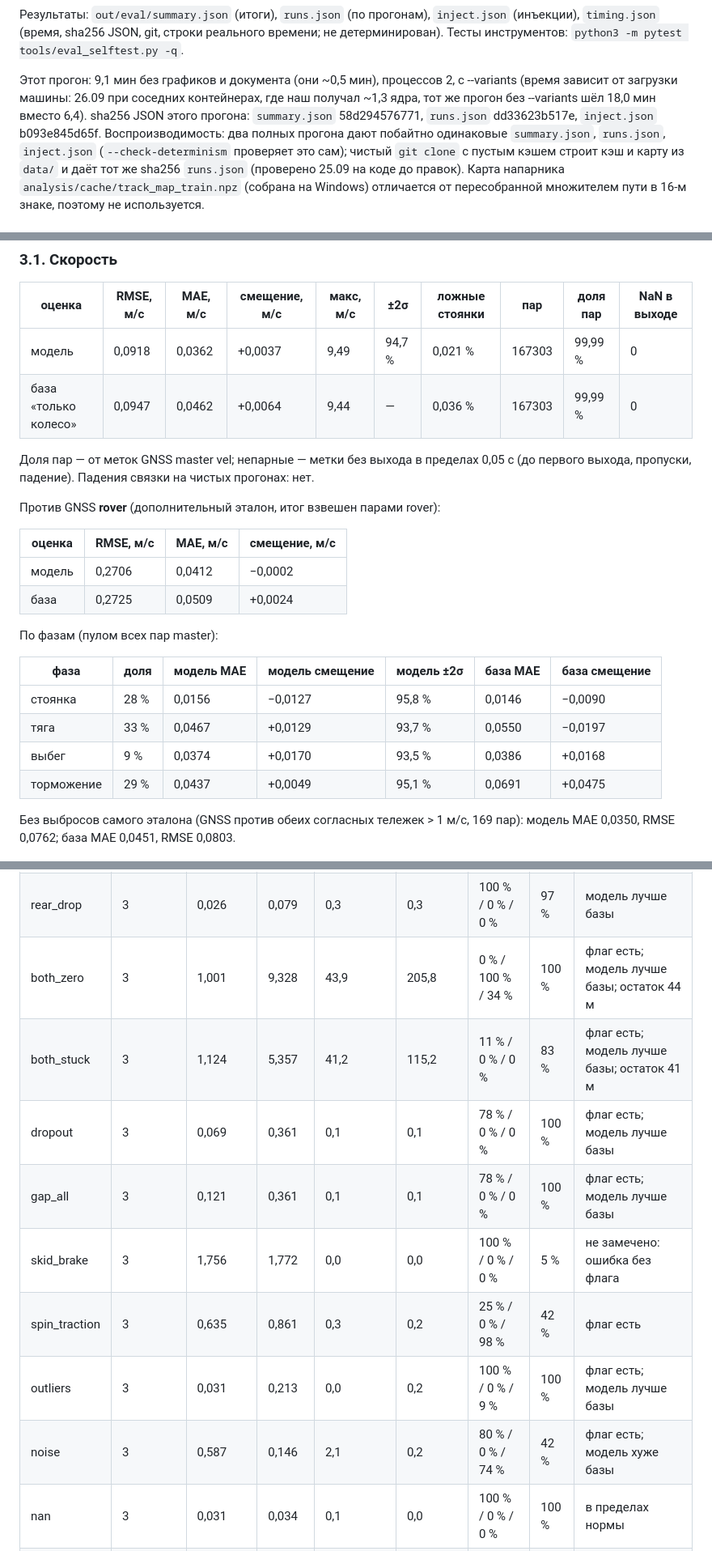
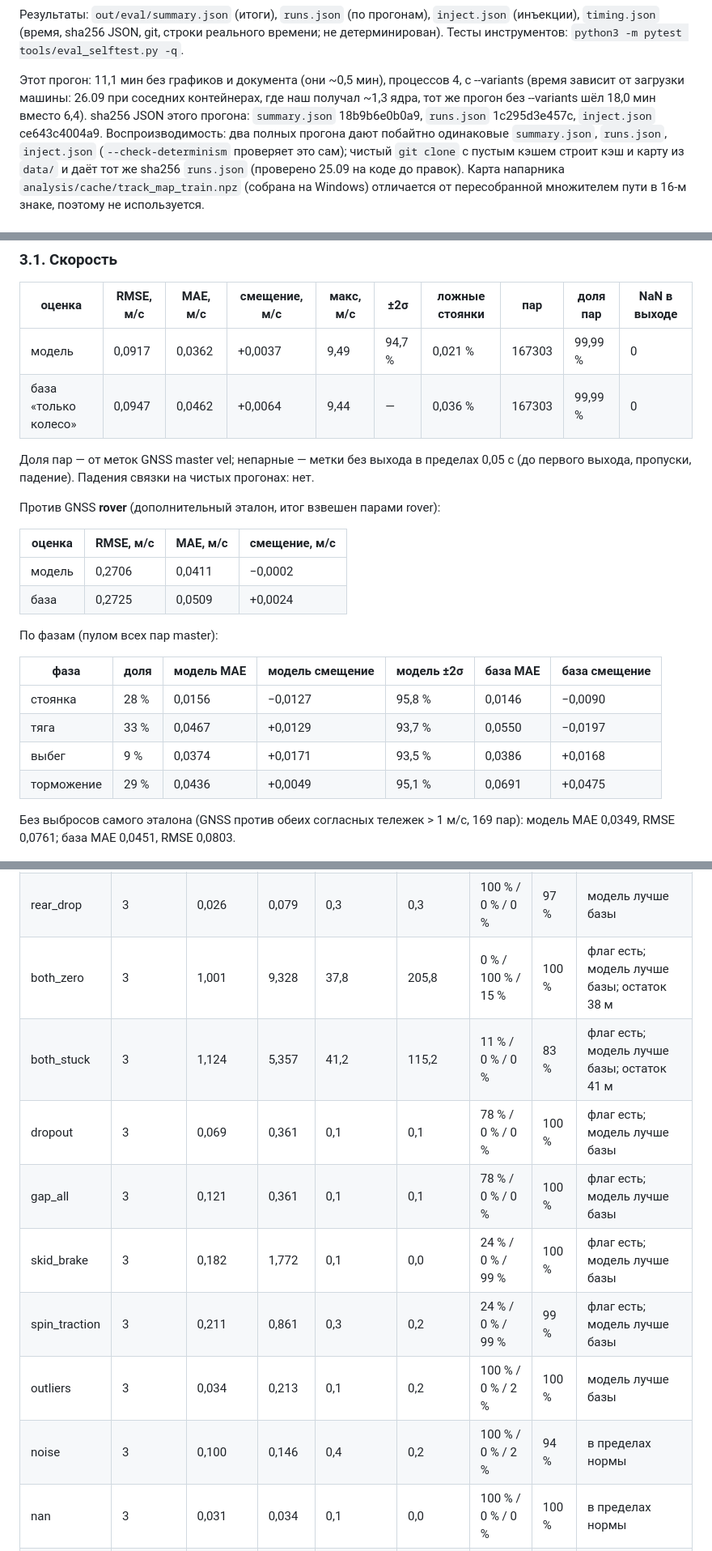
Before and after one commit to kitay-sudo/vectra-tram-odometry, a Markdown page: docs/EVAL.md, 3 parts joined by grey strips. Shown at 81% size. Rendered like a GitHub page.

```diff
--- a/docs/EVAL.md
+++ b/docs/EVAL.md
@@ -92,8 +92,8 @@ docker run --rm --cpus 2 -v ${PWD}:/repo -v <каталог с bag>:/repo/data:r
 
 Результаты: `out/eval/summary.json` (итоги), `runs.json` (по прогонам), `inject.json` (инъекции), `timing.json` (время, sha256 JSON, git, строки реального времени; не детерминирован). Тесты инструментов: `python3 -m pytest tools/eval_selftest.py -q`.
 
-Этот прогон: 9,1 мин без графиков и документа (они ~0,5 мин), процессов 2, с --variants (время зависит от загрузки машины: 26.09 при соседних контейнерах, где наш получал ~1,3 ядра, тот же прогон без --variants шёл 18,0 мин вместо 6,4).
-sha256 JSON этого прогона: `summary.json` 58d294576771, `runs.json` dd33623b517e, `inject.json` b093e845d65f.
+Этот прогон: 11,1 мин без графиков и документа (они ~0,5 мин), процессов 4, с --variants (время зависит от загрузки машины: 26.09 при соседних контейнерах, где наш получал ~1,3 ядра, тот же прогон без --variants шёл 18,0 мин вместо 6,4).
+sha256 JSON этого прогона: `summary.json` 18b9b6e0b0a9, `runs.json` 1c295d3e457c, `inject.json` ce643c4004a9.
 Воспроизводимость: два полных прогона дают побайтно одинаковые `summary.json`, `runs.json`, `inject.json` (`--check-determinism` проверяет это сам); чистый `git clone` с пустым кэшем строит кэш и карту из `data/` и даёт тот же sha256 `runs.json` (проверено 25.09 на коде до правок). Карта напарника `analysis/cache/track_map_train.npz` (собрана на Windows) отличается от пересобранной множителем пути в 16-м знаке, поэтому не используется.
 
 ## 2. Методика
@@ -117,7 +117,7 @@ sha256 JSON этого прогона: `summary.json` 58d294576771, `runs.json`
 
 | оценка | RMSE, м/с | MAE, м/с | смещение, м/с | макс, м/с | ±2σ | ложные стоянки | пар | доля пар | NaN в выходе |
 |---|---|---|---|---|---|---|---|---|---|
-| модель | 0,0918 | 0,0362 | +0,0037 | 9,49 | 94,7 % | 0,021 % | 167303 | 99,99 % | 0 |
+| модель | 0,0917 | 0,0362 | +0,0037 | 9,49 | 94,7 % | 0,021 % | 167303 | 99,99 % | 0 |
 | база «только колесо» | 0,0947 | 0,0462 | +0,0064 | 9,44 | — | 0,036 % | 167303 | 99,99 % | 0 |
 
 Доля пар — от меток GNSS master vel; непарные — метки без выхода в пределах 0,05 с (до первого выхода, пропуски, падение). Падения связки на чистых прогонах: нет.
@@ -126,7 +126,7 @@ sha256 JSON этого прогона: `summary.json` 58d294576771, `runs.json`
 
 | оценка | RMSE, м/с | MAE, м/с | смещение, м/с |
 |---|---|---|---|
-| модель | 0,2706 | 0,0412 | −0,0002 |
+| модель | 0,2706 | 0,0411 | −0,0002 |
 | база | 0,2725 | 0,0509 | +0,0024 |
 
 По фазам (пулом всех пар master):
@@ -135,10 +135,10 @@ sha256 JSON этого прогона: `summary.json` 58d294576771, `runs.json`
 |---|---|---|---|---|---|---|
 | стоянка | 28 % | 0,0156 | −0,0127 | 95,8 % | 0,0146 | −0,0090 |
 | тяга | 33 % | 0,0467 | +0,0129 | 93,7 % | 0,0550 | −0,0197 |
-| выбег | 9 % | 0,0374 | +0,0170 | 93,5 % | 0,0386 | +0,0168 |
-| торможение | 29 % | 0,0437 | +0,0049 | 95,1 % | 0,0691 | +0,0475 |
+| выбег | 9 % | 0,0374 | +0,0171 | 93,5 % | 0,0386 | +0,0168 |
+| торможение | 29 % | 0,0436 | +0,0049 | 95,1 % | 0,0691 | +0,0475 |
 
-Без выбросов самого эталона (GNSS против обеих согласных тележек > 1 м/с, 169 пар): модель MAE 0,0350, RMSE 0,0762; база MAE 0,0451, RMSE 0,0803.
+Без выбросов самого эталона (GNSS против обеих согласных тележек > 1 м/с, 169 пар): модель MAE 0,0349, RMSE 0,0761; база MAE 0,0451, RMSE 0,0803.
 
 ![Ошибка скорости](img/eval_speed_error.png)
 
@@ -262,14 +262,14 @@ sha256 JSON этого прогона: `summary.json` 58d294576771, `runs.json`
 |---|---|---|---|---|---|---|---|---|
 | front_zero | 3 | 0,028 | 2,379 | 1,5 | 179,7 | 100 % / 0 % / 0 % | 98 % | модель лучше базы |
 | rear_drop | 3 | 0,026 | 0,079 | 0,3 | 0,3 | 100 % / 0 % / 0 % | 97 % | модель лучше базы |
-| both_zero | 3 | 1,001 | 9,328 | 43,9 | 205,8 | 0 % / 100 % / 34 % | 100 % | флаг есть; модель лучше базы; остаток 44 м |
+| both_zero | 3 | 1,001 | 9,328 | 37,8 | 205,8 | 0 % / 100 % / 15 % | 100 % | флаг есть; модель лучше базы; остаток 38 м |
 | both_stuck | 3 | 1,124 | 5,357 | 41,2 | 115,2 | 11 % / 0 % / 0 % | 83 % | флаг есть; модель лучше базы; остаток 41 м |
 | dropout | 3 | 0,069 | 0,361 | 0,1 | 0,1 | 78 % / 0 % / 0 % | 100 % | флаг есть; модель лучше базы |
 | gap_all | 3 | 0,121 | 0,361 | 0,1 | 0,1 | 78 % / 0 % / 0 % | 100 % | флаг есть; модель лучше базы |
-| skid_brake | 3 | 1,756 | 1,772 | 0,0 | 0,0 | 100 % / 0 % / 0 % | 5 % | не замечено: ошибка без флага |
-| spin_traction | 3 | 0,635 | 0,861 | 0,3 | 0,2 | 25 % / 0 % / 98 % | 42 % | флаг есть |
-| outliers | 3 | 0,031 | 0,213 | 0,0 | 0,2 | 100 % / 0 % / 9 % | 100 % | флаг есть; модель лучше базы |
-| noise | 3 | 0,587 | 0,146 | 2,1 | 0,2 | 80 % / 0 % / 74 % | 42 % | флаг есть; модель хуже базы |
+| skid_brake | 3 | 0,182 | 1,772 | 0,1 | 0,0 | 24 % / 0 % / 99 % | 100 % | флаг есть; модель лучше базы |
+| spin_traction | 3 | 0,211 | 0,861 | 0,3 | 0,2 | 24 % / 0 % / 99 % | 99 % | флаг есть; модель лучше базы |
+| outliers | 3 | 0,034 | 0,213 | 0,1 | 0,2 | 100 % / 0 % / 2 % | 100 % | модель лучше базы |
+| noise | 3 | 0,100 | 0,146 | 0,4 | 0,2 | 100 % / 0 % / 2 % | 94 % | в пределах нормы |
 | nan | 3 | 0,031 | 0,034 | 0,1 | 0,0 | 100 % / 0 % / 0 % | 100 % | в пределах нормы |
 | stamp_jump | 3 | 0,025 | 0,038 | 0,1 | 0,1 | 100 % / 0 % / 0 % | 96 % | в пределах нормы |
 
```
Also changed, not shown: other parts of docs/EVAL.md (+62 -67 lines), docs/img/eval_inject_along.png, docs/img/eval_inject_speed.png, docs/img/eval_position_error.png, docs/img/eval_speed_error.png.
